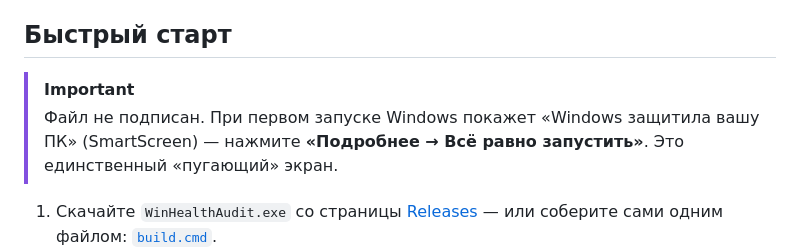
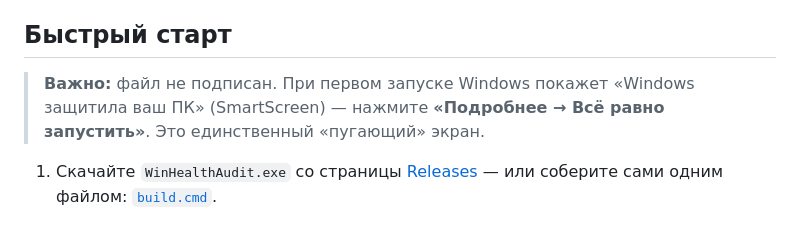
Before and after one commit to wxrrry/ESLL-WinHealthAudit, a Markdown page: README.md, the part around the change. Drawn GitHub-style; folded sections open.

Commit message:
README: plain bold note instead of an alert inside the collapsed RU section

```diff
--- a/README.md
+++ b/README.md
@@ -296,8 +296,7 @@ MIT — see [LICENSE](LICENSE).
 
 ## Быстрый старт
 
-> [!IMPORTANT]
-> Файл не подписан. При первом запуске Windows покажет «Windows защитила вашу
+> **Важно:** файл не подписан. При первом запуске Windows покажет «Windows защитила ваш
 > ПК» (SmartScreen) — нажмите **«Подробнее → Всё равно запустить»**. Это
 > единственный «пугающий» экран.
 
```
